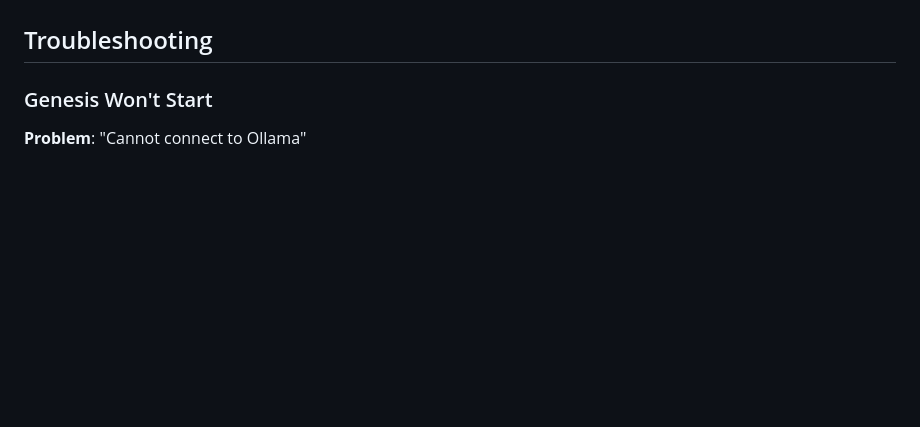
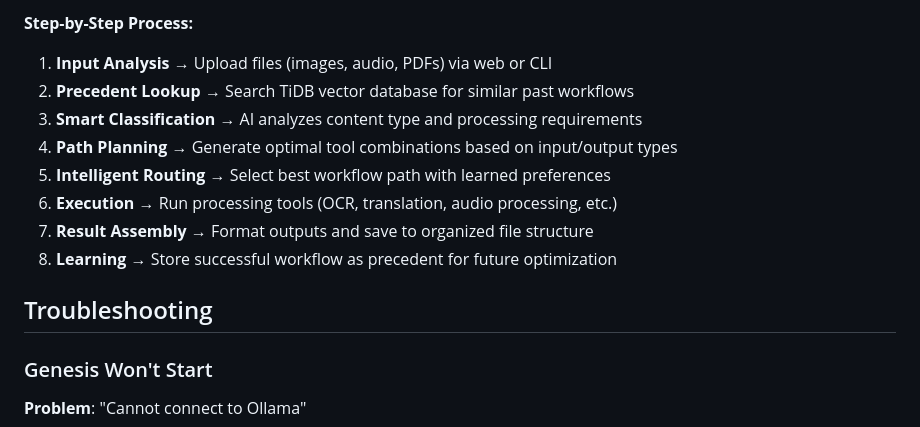
Before and after one commit to pr0ta9/Genesis, a Markdown page: README.md, the part around the change printed below. GitHub-like rendering; blank space fills up the shorter version.

```diff
--- a/README.md
+++ b/README.md
@@ -167,3 +189,12 @@ Genesis provides these AI-powered tools:
+**Step-by-Step Process:**
+1. **Input Analysis** → Upload files (images, audio, PDFs) via web or CLI
+2. **Precedent Lookup** → Search TiDB vector database for similar past workflows
+3. **Smart Classification** → AI analyzes content type and processing requirements
+4. **Path Planning** → Generate optimal tool combinations based on input/output types
+5. **Intelligent Routing** → Select best workflow path with learned preferences
+6. **Execution** → Run processing tools (OCR, translation, audio processing, etc.)
+7. **Result Assembly** → Format outputs and save to organized file structure
+8. **Learning** → Store successful workflow as precedent for future optimization
 ## Troubleshooting
 
 ### Genesis Won't Start
```
Also changed, not shown: other parts of README.md (+22 -0 lines).
